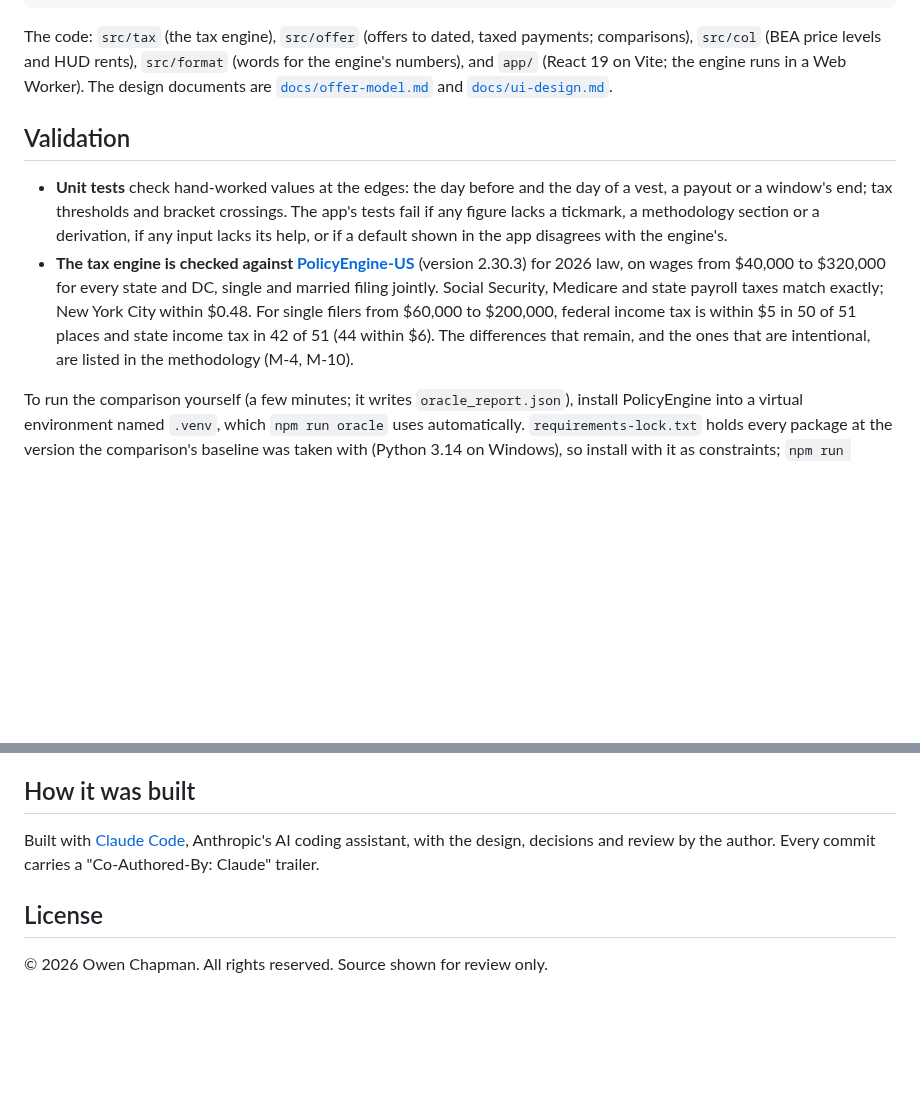
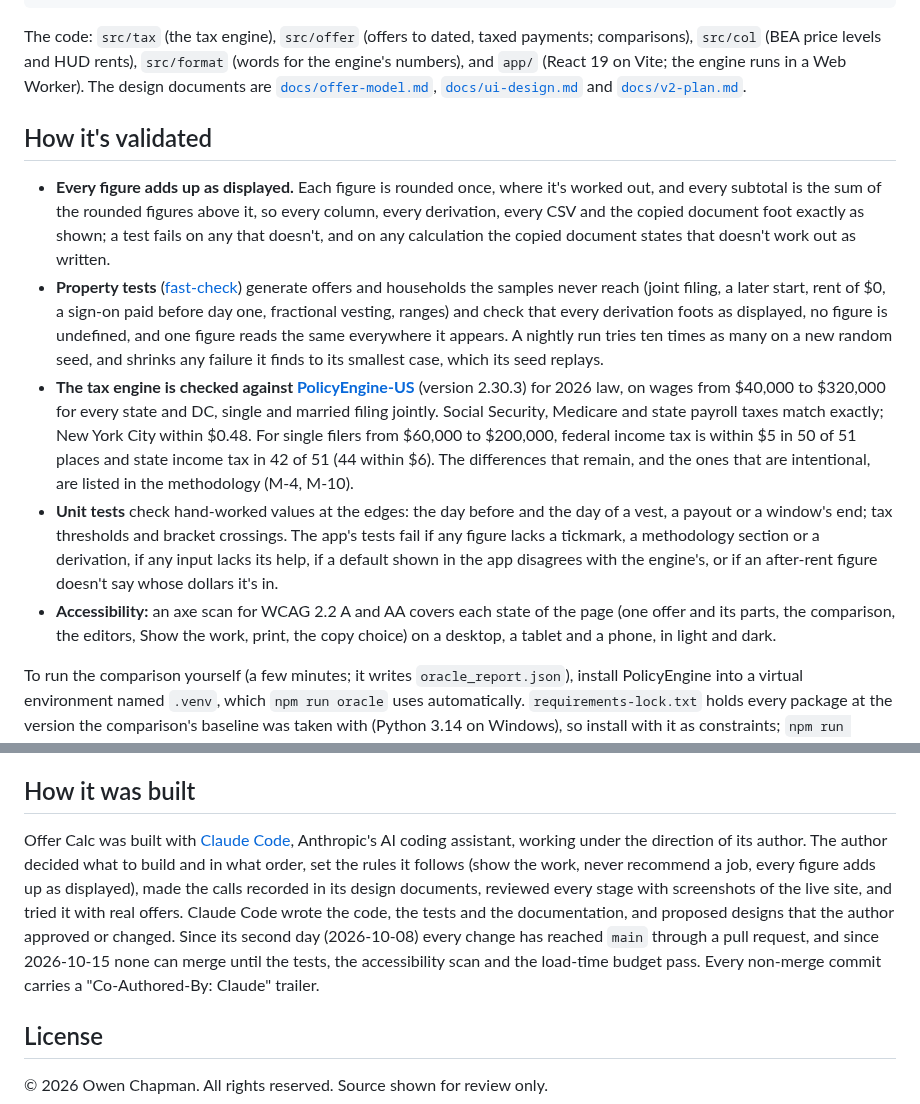
Before and after one commit to owencchapman24/offer-calc, a Markdown page: README.md, 2 parts joined by grey strips. GitHub-like rendering; blank space fills up the shorter version.

```diff
--- a/README.md
+++ b/README.md
@@ -53,20 +68,30 @@ npm run offers      # the sample offers' tables, in the terminal
 The code: `src/tax` (the tax engine), `src/offer` (offers to dated, taxed payments; comparisons),
 `src/col` (BEA price levels and HUD rents), `src/format` (words for the engine's numbers), and `app/`
 (React 19 on Vite; the engine runs in a Web Worker). The design documents are
-[`docs/offer-model.md`](docs/offer-model.md) and [`docs/ui-design.md`](docs/ui-design.md).
+[`docs/offer-model.md`](docs/offer-model.md), [`docs/ui-design.md`](docs/ui-design.md) and
+[`docs/v2-plan.md`](docs/v2-plan.md).
 
-## Validation
+## How it's validated
 
-- **Unit tests** check hand-worked values at the edges: the day before and the day of a vest, a payout
-  or a window's end; tax thresholds and bracket crossings. The app's tests fail if any figure lacks a
-  tickmark, a methodology section or a derivation, if any input lacks its help, or if a default shown
-  in the app disagrees with the engine's.
+- **Every figure adds up as displayed.** Each figure is rounded once, where it's worked out, and every subtotal is the sum of the
+  rounded figures above it, so every column, every derivation, every CSV and the copied document foot exactly as shown; a test
+  fails on any that doesn't, and on any calculation the copied document states that doesn't work out as written.
+- **Property tests** ([fast-check](https://fast-check.dev)) generate offers and households the samples never reach (joint
+  filing, a later start, rent of $0, a sign-on paid before day one, fractional vesting, ranges) and check that every derivation
+  foots as displayed, no figure is undefined, and one figure reads the same everywhere it appears. A nightly run tries ten times
+  as many on a new random seed, and shrinks any failure it finds to its smallest case, which its seed replays.
 - **The tax engine is checked against [PolicyEngine-US](https://github.com/PolicyEngine/policyengine-us)**
   (version 2.30.3) for 2026 law, on wages from $40,000 to $320,000 for every state and DC, single and
   married filing jointly. Social Security, Medicare and state payroll taxes match exactly; New York
   City within $0.48. For single filers from $60,000 to $200,000, federal income tax is within $5 in 50
   of 51 places and state income tax in 42 of 51 (44 within $6). The differences that remain, and the
   ones that are intentional, are listed in the methodology (M-4, M-10).
+- **Unit tests** check hand-worked values at the edges: the day before and the day of a vest, a payout
+  or a window's end; tax thresholds and bracket crossings. The app's tests fail if any figure lacks a
+  tickmark, a methodology section or a derivation, if any input lacks its help, if a default shown
+  in the app disagrees with the engine's, or if an after-rent figure doesn't say whose dollars it's in.
+- **Accessibility:** an axe scan for WCAG 2.2 A and AA covers each state of the page (one offer and its parts, the comparison, the
+  editors, Show the work, print, the copy choice) on a desktop, a tablet and a phone, in light and dark.
 
 To run the comparison yourself (a few minutes; it writes `oracle_report.json`), install PolicyEngine
 into a virtual environment named `.venv`, which `npm run oracle` uses automatically. `requirements-lock.txt`
@@ -109,8 +134,13 @@ The sample offers are illustrative inputs, not market data. Nothing here is tax
 
 ## How it was built
 
-Built with [Claude Code](https://claude.com/claude-code), Anthropic's AI coding assistant, with the
-design, decisions and review by the author. Every commit carries a "Co-Authored-By: Claude" trailer.
+Offer Calc was built with [Claude Code](https://claude.com/claude-code), Anthropic's AI coding assistant, working under the
+direction of its author. The author decided what to build and in what order, set the rules it follows (show the work, never
+recommend a job, every figure adds up as displayed), made the calls recorded in its design documents, reviewed every stage
+with screenshots of the live site, and tried it with real offers. Claude Code wrote the code, the tests and the documentation,
+and proposed designs that the author approved or changed. Since its second day (2026-10-08) every change has reached `main` through a
+pull request, and since 2026-10-15 none can merge until the tests, the accessibility scan and the load-time budget pass. Every
+non-merge commit carries a "Co-Authored-By: Claude" trailer.
 
 ## License
 
```
Also changed, not shown: other parts of README.md (+39 -24 lines), CLAUDE.md (+4 -3 lines), docs/screenshot.png.
